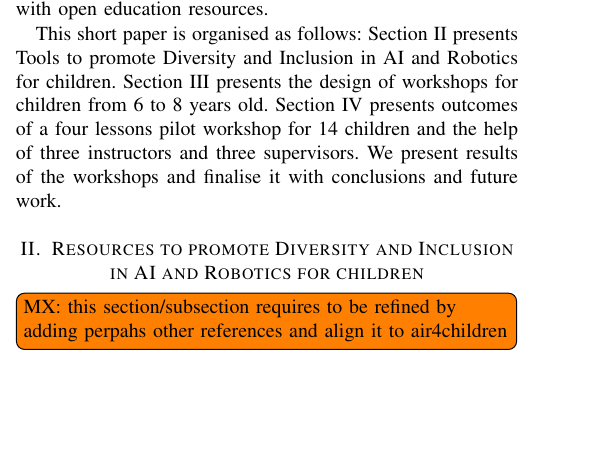
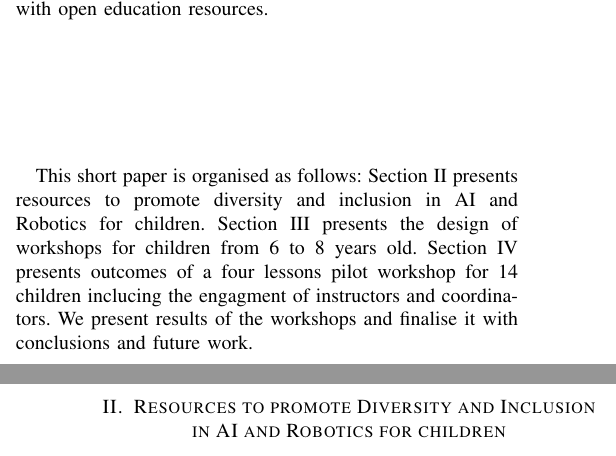
Before and after one commit to air4children/hri2022, a LaTeX paper (short-paper/workshop-paper/main.tex): part of one column of page 1 of 4 before the commit and two parts of the columns of pages 1 and 2 of 4 after it, the two joined at a grey line, cut so that both start at the same text, the shorter picture padded with empty space. Compiled offline with pdfLaTeX; a missing font is replaced by an installed copy or a similar font; a LaTeX package or settings file that is missing is left out.

Commit message:
#06 polishes organisation description inthe intro; CITEX

```diff
--- a/short-paper/workshop-paper/main.tex
+++ b/short-paper/workshop-paper/main.tex
@@ -117,9 +117,9 @@ However, neither the census \cite{inegi2022} nor the education information site
 That said, we hypothesised that piloting workshops of air4chidren in a town such as Xicohtzinco might led us to have better understanding of the needs and challenges of promoting diversity and inclusion of state-of-the-art technologies with open education resources.
 
 This short paper is organised as follows:
-Section II presents Tools to promote Diversity and Inclusion in AI and Robotics for children.
+Section II presents resources to promote diversity and inclusion in AI and Robotics for children.
 Section III presents the design of workshops for children from 6 to 8 years old.
-Section IV presents outcomes of a four lessons pilot workshop for 14 children and the help of three instructors and three supervisors.
+Section IV presents outcomes of a four lessons pilot workshop for 14 children inclucing the engagment of instructors and coordinators.
 We present results of the workshops and finalise it with conclusions and future work.
 
 %BLURS
@@ -132,7 +132,6 @@ We present results of the workshops and finalise it with conclusions and future
 %%%%%%%%%%%%%%%%%%%%%%%%%%%%%%%%%%%%%%%%%
 %%%%%%%%%%%%%%%%%%%%%%%%%%%%%%%%%%%%%%%%%
 \section{Resources to promote Diversity and Inclusion in AI and Robotics for children}
-\todo[inline]{MX: this section/subsection requires to be refined by adding perpahs other references and align it to air4children}
 
 \subsection{Free and open-source software, open-source hardware and open educational resources}
 Recently, Montenegro \etal presented examples to create educational resources aimed to be "affordable, educational and fun", such examples are Otto DIY -- an educational open source robot and JetBot platform -- open source educational robot to create new AI projects \cite{montenegro2021air4children}.
```
